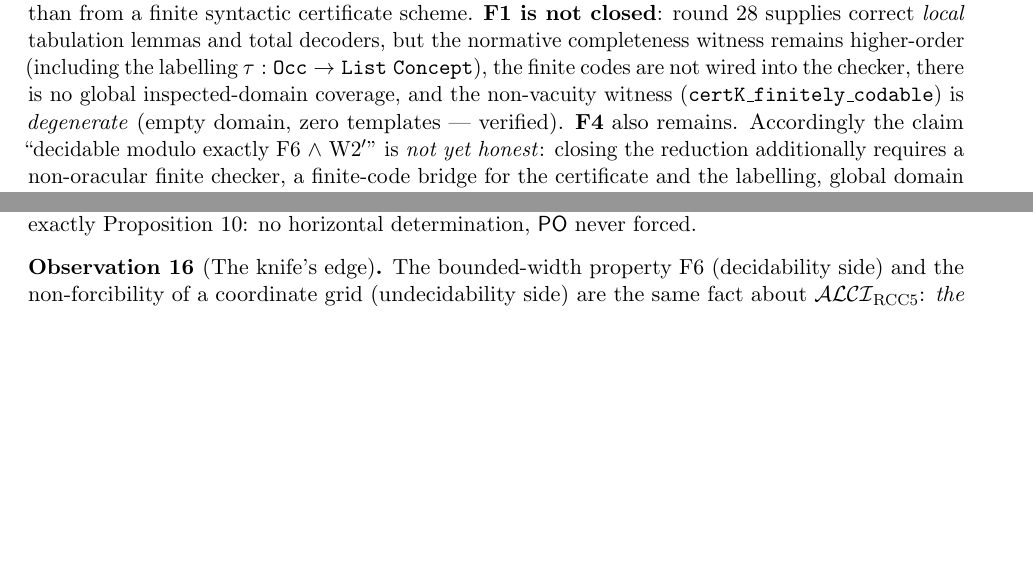
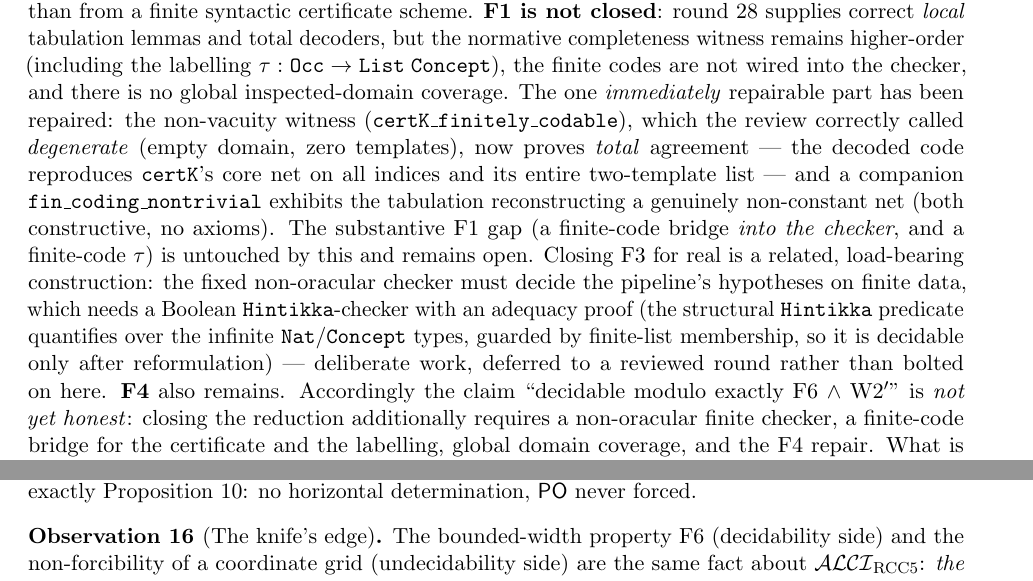
Before and after one commit to lambdamikel/alcircc5, a LaTeX paper (papers/fable5_width_barrier/width_barrier.tex): two parts of pages 6 and 8 of 10 before the commit and two parts of pages 6 and 9 of 10 after it, joined at a grey line, cut so that both start at the same text, the shorter picture padded with empty space. Compiled offline with pdfLaTeX.

Commit message:
Lean: repair the round-28 degeneracy the 15th review flagged (F1 Finding 6)
The 15th review correctly called certK_finitely_codable degenerate: its
witness had an empty pair-list AND zero templates (vs certK's two), so it
proved agreement only on the empty domain and never reproduced certK's
templates at all.

Repaired (both constructive, ZERO axioms; WP34 gate still returncode 0 /
0 sorries; artifact now 4,775 lines):
- certK_finitely_codable now proves TOTAL agreement -- the decoded
  FinCatalog reproduces certK's core net on ALL indices and its ENTIRE
  two-template list (same count, same nets). certK's nets are constant
  dr and an empty netTable decodes to the constant-dr net (the lookupT
  default), so agreement is total and the code carries certK's two
  templates.
- fin_coding_nontrivial (new) exhibits the tabulation reconstructing a
  genuinely NON-constant net (PP on one port pair, DR elsewhere) via a
  non-empty netTable -- certK itself is all-dr, so this witnesses that
  the coding machinery is not vacuous on real structure.

This closes ONLY the degeneracy sub-point. The substantive F1 gap is
untouched and remains open: the finite codes are still not wired INTO the
checker, tau stays higher-order, and there is no global inspected-domain
coverage. F3 (the Critical finding) is likewise deferred: an honest
non-oracular checker must decide the pipeline hypotheses on finite data,
which needs a Boolean Hintikka-checker + adequacy proof (structural
Hintikka quantifies over infinite Nat/Concept guarded by finite-list
membership, so it is decidable only after reformulation) -- deliberate,
load-bearing, review-worthy work, not bolted on here. No overclaim: the
report and CLAUDE status record exactly this scope.

Co-Authored-By: Claude Fable 5 <noreply@anthropic.com>

```diff
--- a/papers/fable5_width_barrier/width_barrier.tex
+++ b/papers/fable5_width_barrier/width_barrier.tex
@@ -440,10 +440,25 @@ finite syntactic certificate scheme. \textbf{F1 is not closed}: round 28
 supplies correct \emph{local} tabulation lemmas and total decoders, but
 the normative completeness witness remains higher-order (including the
 labelling $\tau : \mathtt{Occ} \to \mathtt{List\;Concept}$), the
-finite codes are not wired into the checker, there is no global
-inspected-domain coverage, and the non-vacuity witness
-(\code{certK\_finitely\_codable}) is \emph{degenerate} (empty domain,
-zero templates --- verified). \textbf{F4} also remains. Accordingly the
+finite codes are not wired into the checker, and there is no global
+inspected-domain coverage. The one \emph{immediately} repairable part
+has been repaired: the non-vacuity witness
+(\code{certK\_finitely\_codable}), which the review correctly called
+\emph{degenerate} (empty domain, zero templates), now proves
+\emph{total} agreement --- the decoded code reproduces \code{certK}'s
+core net on all indices and its entire two-template list --- and a
+companion \code{fin\_coding\_nontrivial} exhibits the tabulation
+reconstructing a genuinely non-constant net (both constructive, no
+axioms). The substantive F1 gap (a finite-code bridge \emph{into the
+checker}, and a finite-code $\tau$) is untouched by this and remains
+open. Closing F3 for real is a related, load-bearing construction: the
+fixed non-oracular checker must decide the pipeline's hypotheses on
+finite data, which needs a Boolean \code{Hintikka}-checker with an
+adequacy proof (the structural \code{Hintikka} predicate quantifies over
+the infinite \code{Nat}/\code{Concept} types, guarded by finite-list
+membership, so it is decidable only after reformulation) --- deliberate
+work, deferred to a reviewed round rather than bolted on here.
+\textbf{F4} also remains. Accordingly the
 claim ``decidable modulo exactly F6 $\wedge$ W2$'$'' is \emph{not yet
 honest}: closing the reduction additionally requires a non-oracular
 finite checker, a finite-code bridge for the certificate and the
```
Also changed, not shown: CLAUDE.md (+1 -1 lines), papers/fable5_width_barrier/width_barrier.pdf, 1 other file.
